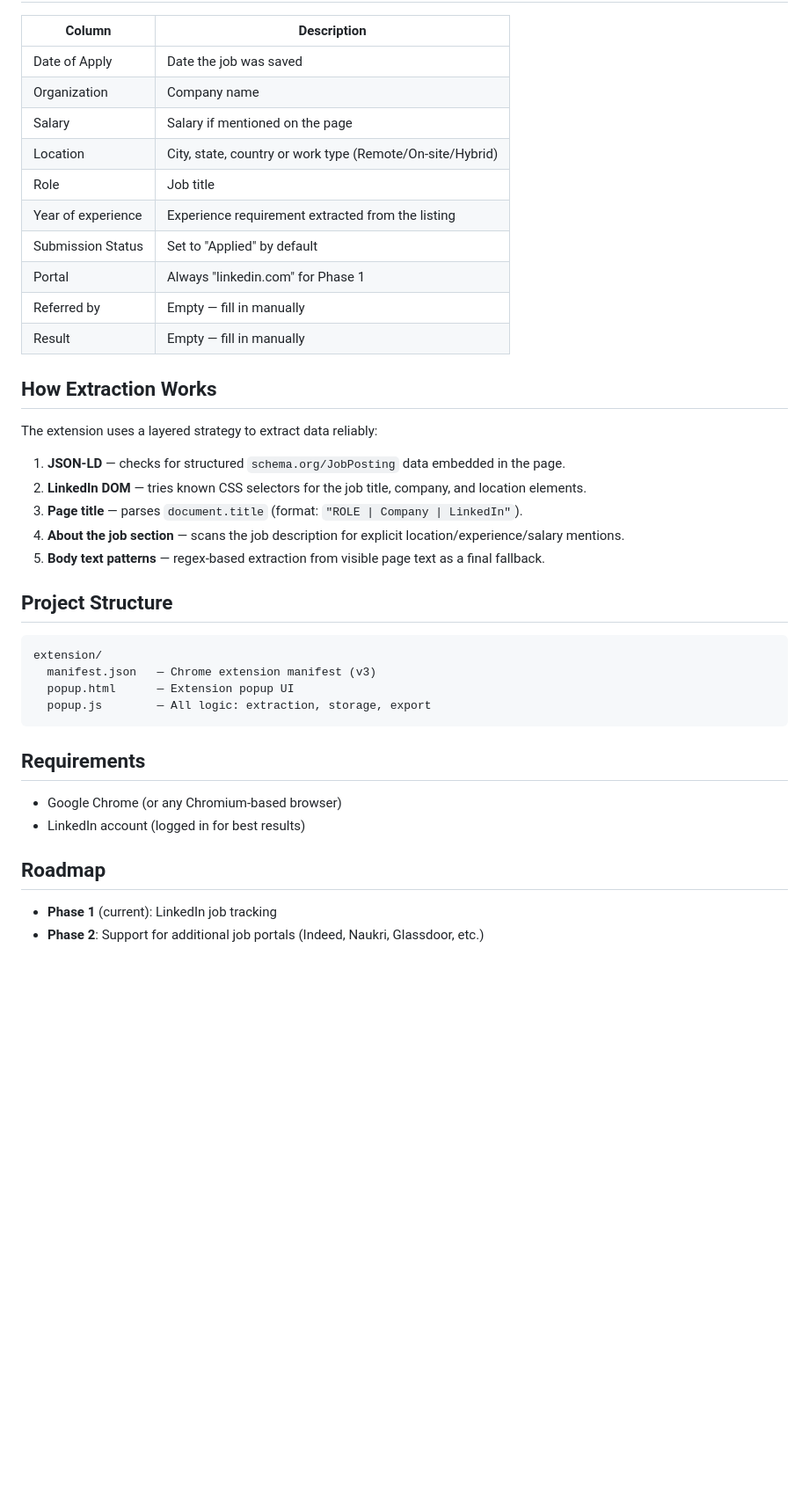
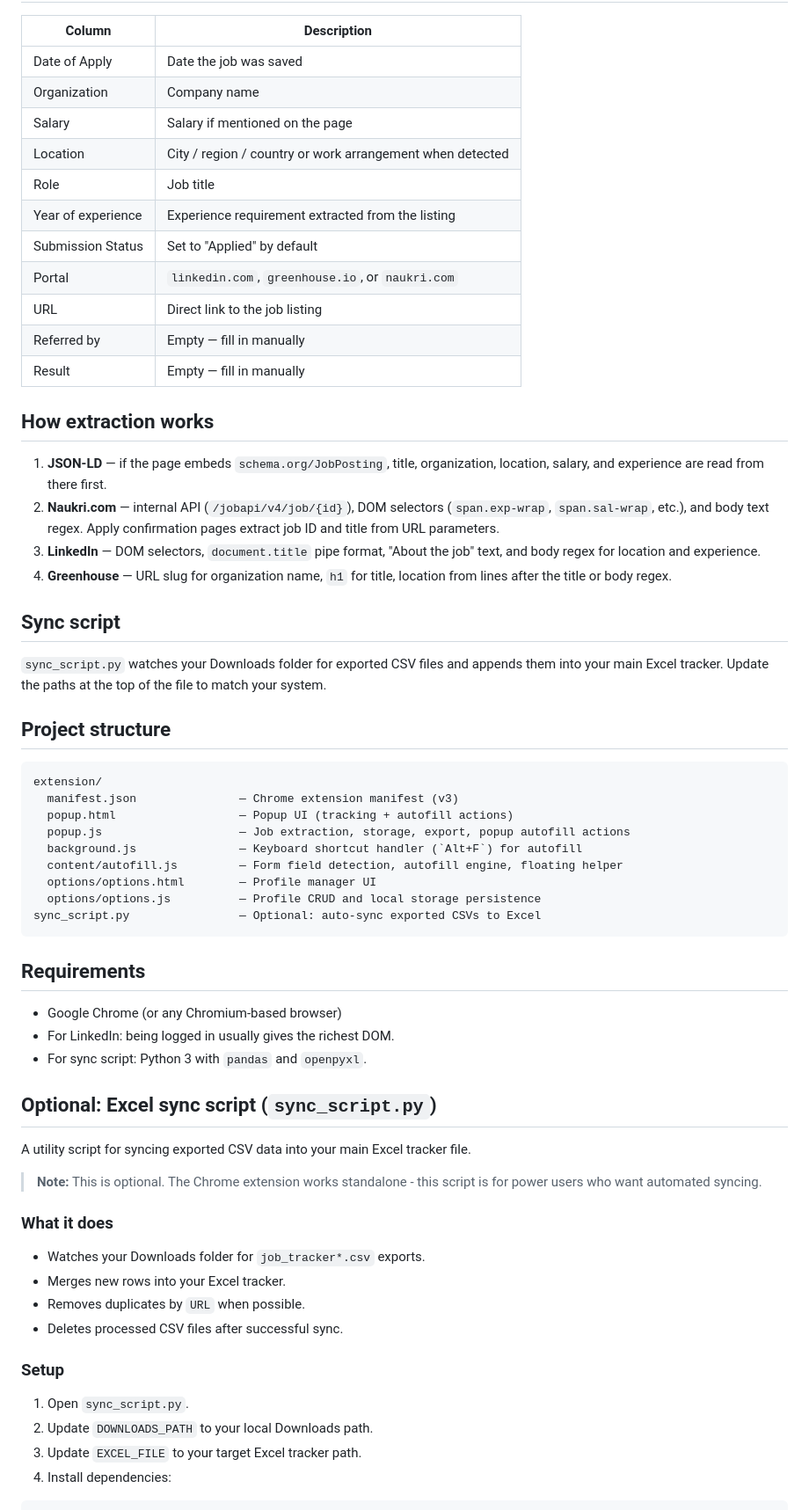
Before and after one commit to kartikrmathur/JobTrackerAutomation, a Markdown page: README.md, the part around one of its changes. Shown at 88% size. Rendered like a GitHub page; blank space fills up the shorter version.

````diff
--- a/README.md
+++ b/README.md
@@ -48,39 +74,63 @@ Repeat for as many jobs as you want. Each job is appended to the internal list.
 | Date of Apply | Date the job was saved |
 | Organization | Company name |
 | Salary | Salary if mentioned on the page |
-| Location | City, state, country or work type (Remote/On-site/Hybrid) |
+| Location | City / region / country or work arrangement when detected |
 | Role | Job title |
 | Year of experience | Experience requirement extracted from the listing |
 | Submission Status | Set to "Applied" by default |
-| Portal | Always "linkedin.com" for Phase 1 |
+| Portal | `linkedin.com`, `greenhouse.io`, or `naukri.com` |
+| URL | Direct link to the job listing |
 | Referred by | Empty — fill in manually |
 | Result | Empty — fill in manually |
 
-## How Extraction Works
+## How extraction works
 
-The extension uses a layered strategy to extract data reliably:
+1. **JSON-LD** — if the page embeds `schema.org/JobPosting`, title, organization, location, salary, and experience are read from there first.
+2. **Naukri.com** — internal API (`/jobapi/v4/job/{id}`), DOM selectors (`span.exp-wrap`, `span.sal-wrap`, etc.), and body text regex. Apply confirmation pages extract job ID and title from URL parameters.
+3. **LinkedIn** — DOM selectors, `document.title` pipe format, "About the job" text, and body regex for location and experience.
+4. **Greenhouse** — URL slug for organization name, `h1` for title, location from lines after the title or body regex.
 
-1. **JSON-LD** — checks for structured `schema.org/JobPosting` data embedded in the page.
-2. **LinkedIn DOM** — tries known CSS selectors for the job title, company, and location elements.
-3. **Page title** — parses `document.title` (format: `"ROLE | Company | LinkedIn"`).
-4. **About the job section** — scans the job description for explicit location/experience/salary mentions.
-5. **Body text patterns** — regex-based extraction from visible page text as a final fallback.
+## Sync script
 
-## Project Structure
+`sync_script.py` watches your Downloads folder for exported CSV files and appends them into your main Excel tracker. Update the paths at the top of the file to match your system.
+
+## Project structure
 
 ```
 extension/
-  manifest.json   — Chrome extension manifest (v3)
-  popup.html      — Extension popup UI
-  popup.js        — All logic: extraction, storage, export
+  manifest.json               — Chrome extension manifest (v3)
+  popup.html                  — Popup UI (tracking + autofill actions)
+  popup.js                    — Job extraction, storage, export, popup autofill actions
+  background.js               — Keyboard shortcut handler (`Alt+F`) for autofill
+  content/autofill.js         — Form field detection, autofill engine, floating helper
+  options/options.html        — Profile manager UI
+  options/options.js          — Profile CRUD and local storage persistence
+sync_script.py                — Optional: auto-sync exported CSVs to Excel
 ```
 
 ## Requirements
 
 - Google Chrome (or any Chromium-based browser)
-- LinkedIn account (logged in for best results)
+- For LinkedIn: being logged in usually gives the richest DOM.
+- For sync script: Python 3 with `pandas` and `openpyxl`.
 
-## Roadmap
+## Optional: Excel sync script (`sync_script.py`)
 
-- **Phase 1** (current): LinkedIn job tracking
-- **Phase 2**: Support for additional job portals (Indeed, Naukri, Glassdoor, etc.)
+A utility script for syncing exported CSV data into your main Excel tracker file.
+
+> **Note:** This is optional. The Chrome extension works standalone - this script is for power users who want automated syncing.
+
+### What it does
+
+- Watches your Downloads folder for `job_tracker*.csv` exports.
+- Merges new rows into your Excel tracker.
+- Removes duplicates by `URL` when possible.
+- Deletes processed CSV files after successful sync.
+
+### Setup
+
+1. Open `sync_script.py`.
+2. Update `DOWNLOADS_PATH` to your local Downloads path.
+3. Update `EXCEL_FILE` to your target Excel tracker path.
+4. Install dependencies:
+
````
Also changed, not shown: other parts of README.md (+59 -13 lines), assets/demo.gif (added), 11 other files.
